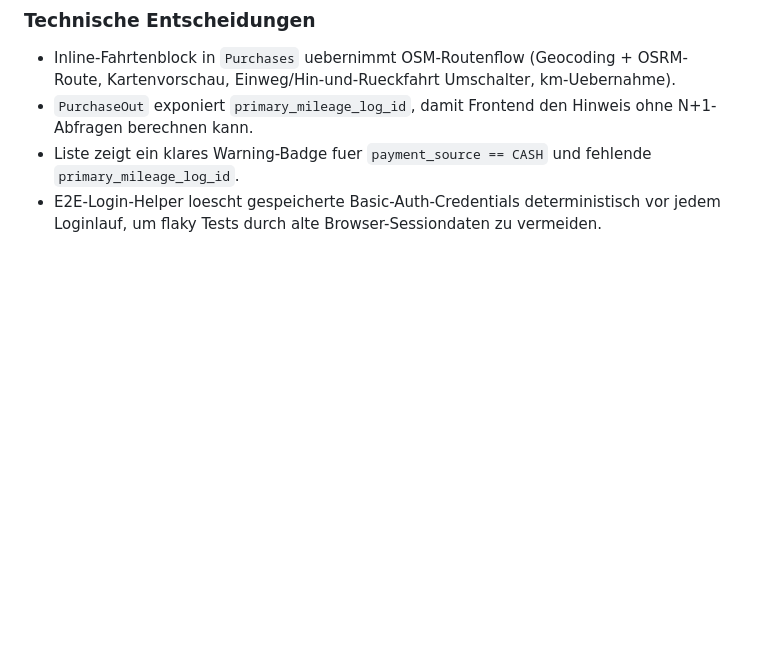
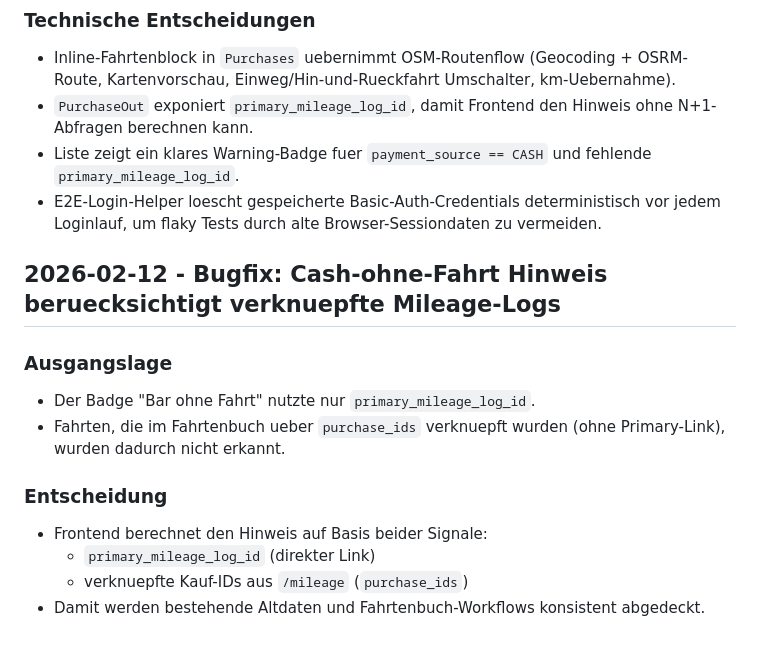
Before and after one commit to SebastianKater-Wegscheider/erp, a Markdown page: docs/history.md, the part around the change. Drawn GitHub-style; blank space fills up the shorter version.

Commit message:
chore(docs): document cash mileage badge regression and fix

```diff
--- a/docs/history.md
+++ b/docs/history.md
@@ -106,3 +106,15 @@
 - `PurchaseOut` exponiert `primary_mileage_log_id`, damit Frontend den Hinweis ohne N+1-Abfragen berechnen kann.
 - Liste zeigt ein klares Warning-Badge fuer `payment_source == CASH` und fehlende `primary_mileage_log_id`.
 - E2E-Login-Helper loescht gespeicherte Basic-Auth-Credentials deterministisch vor jedem Loginlauf, um flaky Tests durch alte Browser-Sessiondaten zu vermeiden.
+
+## 2026-02-12 - Bugfix: Cash-ohne-Fahrt Hinweis beruecksichtigt verknuepfte Mileage-Logs
+
+### Ausgangslage
+- Der Badge "Bar ohne Fahrt" nutzte nur `primary_mileage_log_id`.
+- Fahrten, die im Fahrtenbuch ueber `purchase_ids` verknuepft wurden (ohne Primary-Link), wurden dadurch nicht erkannt.
+
+### Entscheidung
+- Frontend berechnet den Hinweis auf Basis beider Signale:
+  - `primary_mileage_log_id` (direkter Link)
+  - verknuepfte Kauf-IDs aus `/mileage` (`purchase_ids`)
+- Damit werden bestehende Altdaten und Fahrtenbuch-Workflows konsistent abgedeckt.
```
